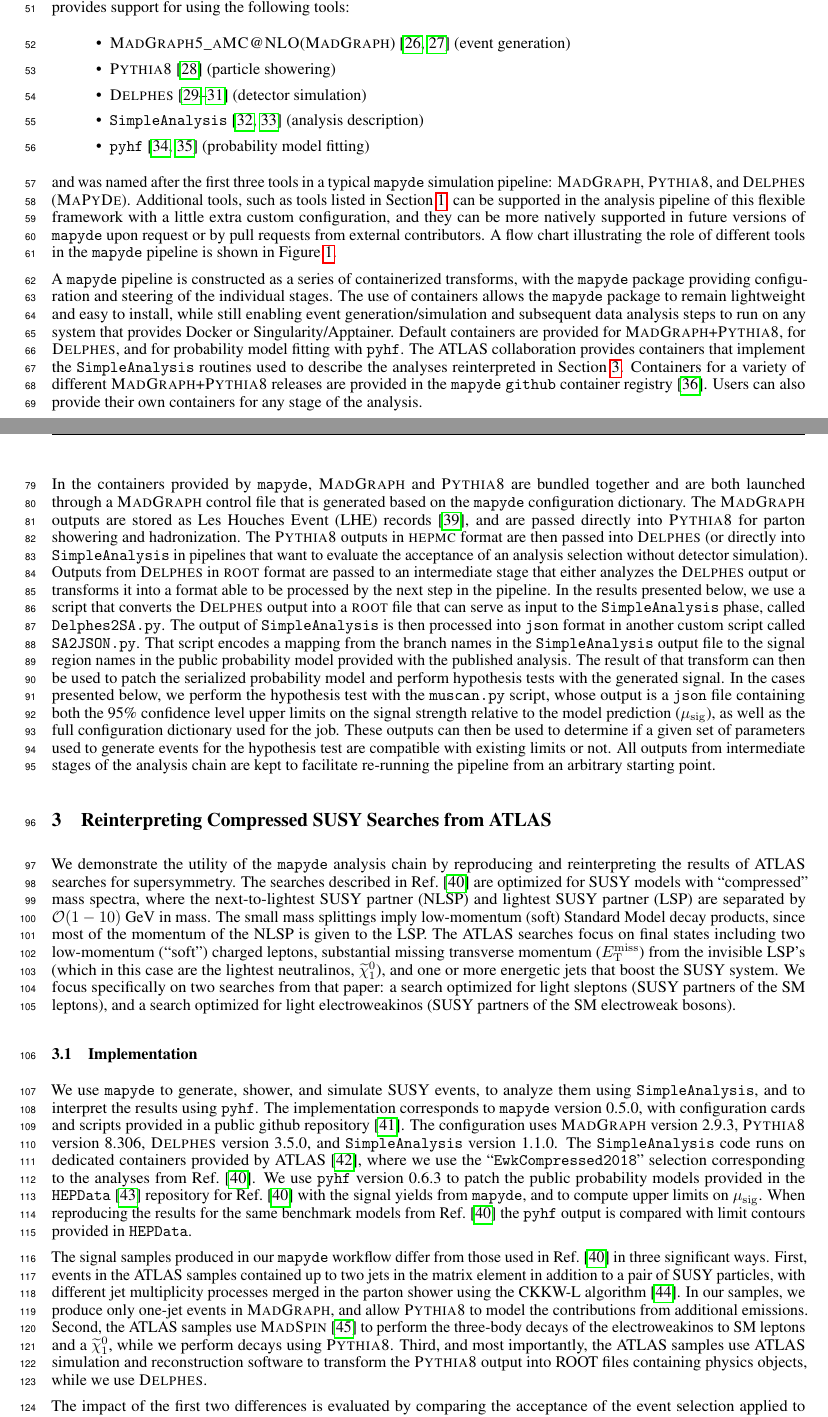
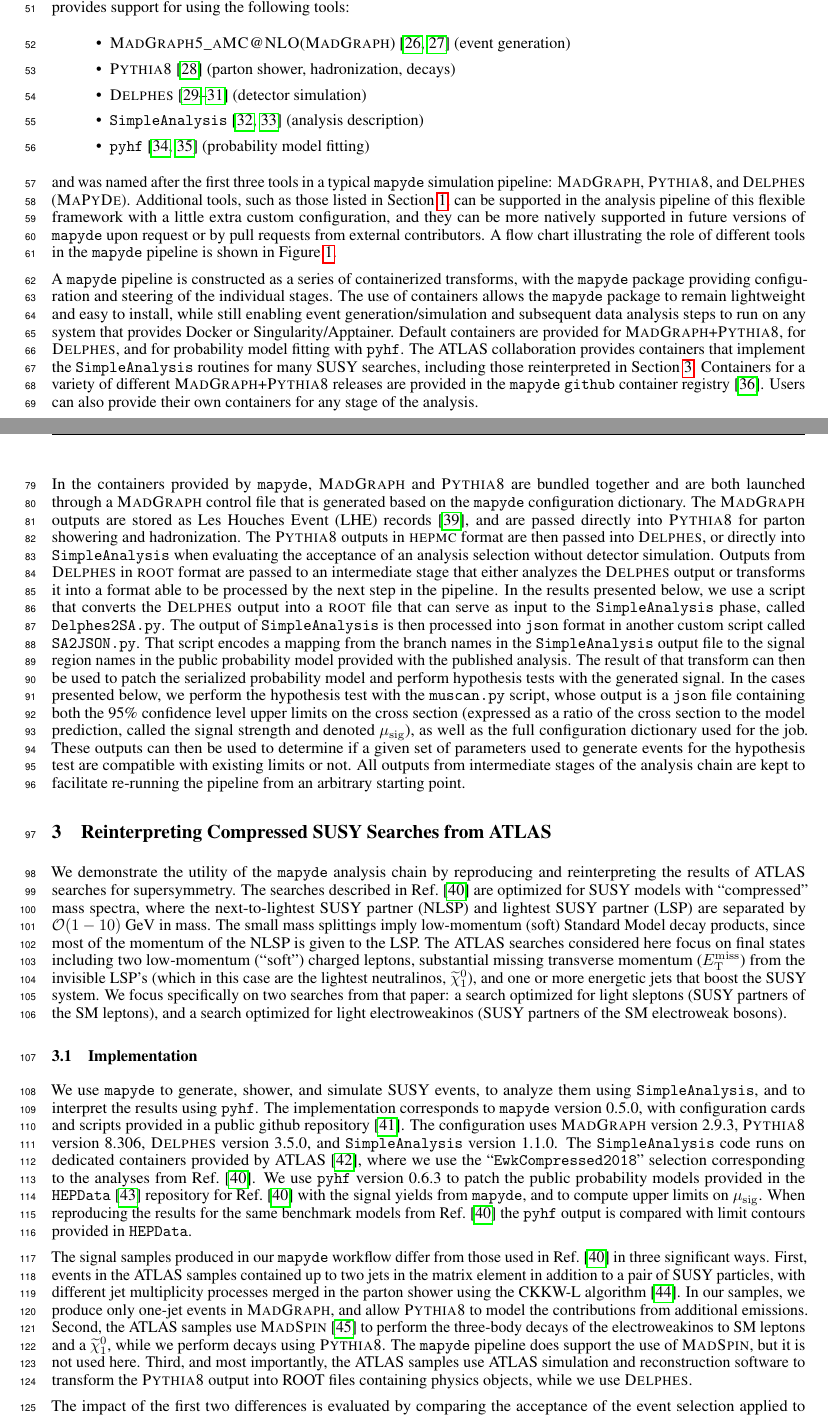
Before and after one commit to scipp-atlas/mapyde-paper, a LaTeX paper (main.tex): two parts of pages 2 and 3 of 15, joined at a grey line, cut so that both start at the same text. Compiled offline with pdfLaTeX.

Commit message:
first round of Jeff's comments

```diff
--- a/main.tex
+++ b/main.tex
@@ -127,13 +127,13 @@
 
 \begin{itemize}
 	\item \madgraphfull (\madgraph)~\cite{Alwall:2014hca,Frederix:2018nkq} (event generation)
-	\item \pythia~\cite{Bierlich:2022pfr} (particle showering)
+	\item \pythia~\cite{Bierlich:2022pfr} (parton shower, hadronization, decays)
 	\item \delphes~\cite{deFavereau:2013fsa,Selvaggi:2014mya,Mertens:2015kba} (detector simulation)
 	\item \simpleanalysis~\cite{simpleanalysis,atlas_simpleanalysis} (analysis description)
 	\item \pyhf~\cite{pyhf,pyhf_joss} (probability model fitting)
 \end{itemize}
 
-and was named after the first three tools in a typical \mapyde{} simulation pipeline: \madgraph, \pythia, and \delphes{} (\textsc{MaPyDe}).  Additional tools, such as tools listed in \Cref{sec:introduction}, can be supported in the analysis pipeline of this flexible framework with a little extra custom configuration, and they can be more natively supported in future versions of \mapyde{} upon request or by pull requests from external contributors.  A flow chart illustrating the role of different tools in the \mapyde{} pipeline is shown in~\Cref{fig:mapydeoverview}.
+and was named after the first three tools in a typical \mapyde{} simulation pipeline: \madgraph, \pythia, and \delphes{} (\textsc{MaPyDe}).  Additional tools, such as those listed in \Cref{sec:introduction}, can be supported in the analysis pipeline of this flexible framework with a little extra custom configuration, and they can be more natively supported in future versions of \mapyde{} upon request or by pull requests from external contributors.  A flow chart illustrating the role of different tools in the \mapyde{} pipeline is shown in~\Cref{fig:mapydeoverview}.
 
 \begin{figure}[tbp]
 	\centering
@@ -142,23 +142,23 @@
 	\label{fig:mapydeoverview}
 \end{figure}
 
-A \mapyde{} pipeline is constructed as a series of containerized transforms, with the \mapyde{} package providing configuration and steering of the individual stages.  The use of containers allows the \mapyde{} package to remain lightweight and easy to install, while still enabling event generation/simulation and subsequent data analysis steps to run on any system that provides Docker or Singularity/Apptainer.  Default containers are provided for \madgraph+\pythia, for \delphes, and for probability model fitting with \pyhf.  The ATLAS collaboration provides containers that implement the \simpleanalysis{} routines used to describe the analyses reinterpreted in \Cref{sec:reinterpreting-compressed-susy-searches-from-atlas}.  Containers for a variety of different \madgraph+\pythia{} releases are provided in the \mapyde{} \texttt{github} container registry~\cite{MapydeRegistry}.  Users can also provide their own containers for any stage of the analysis.
+A \mapyde{} pipeline is constructed as a series of containerized transforms, with the \mapyde{} package providing configuration and steering of the individual stages.  The use of containers allows the \mapyde{} package to remain lightweight and easy to install, while still enabling event generation/simulation and subsequent data analysis steps to run on any system that provides Docker or Singularity/Apptainer.  Default containers are provided for \madgraph+\pythia, for \delphes, and for probability model fitting with \pyhf.  The ATLAS collaboration provides containers that implement the \simpleanalysis{} routines for many SUSY searches, including those reinterpreted in \Cref{sec:reinterpreting-compressed-susy-searches-from-atlas}.  Containers for a variety of different \madgraph+\pythia{} releases are provided in the \mapyde{} \texttt{github} container registry~\cite{MapydeRegistry}.  Users can also provide their own containers for any stage of the analysis.
 
 The \mapyde{} workflow is controlled by a user-generated dictionary that encodes the configuration for all stages of the analysis.  Templates for this dictionary are provided, and custom templates can be used to provide a consistent reference for subsequent analysis runs that modify a small number of configuration parameters.  The configuration dictionary offers direct access to selected parameters in the \madgraph{} run card, in addition to allowing the user to point towards custom process and model parameter cards.  Analyses performed with \mapyde{} can use either a command-line interface or take advantage of direct access to python functions.  The command-line interface is implemented with the \texttt{click} python package~\cite{click}, and it takes a \toml{}~\cite{toml} configuration file as input, which is translated internally into the configuration dictionary.  The python interface to \mapyde{} can either parse a \toml{} input file or accept the configuration dictionary directly.  An example \toml{} configuration file is provided in \Cref{sec:input-configuration-for-a-slepton-sample}.
 
-In the containers provided by \mapyde, \madgraph{} and \pythia{} are bundled together and are both launched through a \madgraph{} control file that is generated based on the \mapyde{} configuration dictionary.  The \madgraph{} outputs are stored as Les Houches Event (LHE) records~\cite{Alwall:2006yp}, and are passed directly into \pythia{} for parton showering and hadronization.  The \pythia{} outputs in \hepmc{} format are then passed into \delphes{} (or directly into \simpleanalysis{} in pipelines that want to evaluate the acceptance of an analysis selection without detector simulation).  Outputs from \delphes{} in \ROOT{} format are passed to an intermediate stage that either analyzes the \delphes{} output or transforms it into a format able to be processed by the next step in the pipeline.  In the results presented below, we use a script that converts the \delphes{} output into a \ROOT{} file that can serve as input to the \simpleanalysis{} phase, called \texttt{Delphes2SA.py}.  The output of \simpleanalysis{} is then processed into \json{} format in another custom script called \texttt{SA2JSON.py}.  That script encodes a mapping from the branch names in the \simpleanalysis{} output file to the signal region names in the public probability model provided with the published analysis.  The result of that transform can then be used to patch the serialized probability model and perform hypothesis tests with the generated signal.  In the cases presented below, we perform the hypothesis test with the \texttt{muscan.py} script, whose output is a \json{} file containing both the 95\% confidence level upper limits on the signal strength relative to the model prediction (\musig), as well as the full configuration dictionary used for the job.  These outputs can then be used to determine if a given set of parameters used to generate events for the hypothesis test are compatible with existing limits or not.  All outputs from intermediate stages of the analysis chain are kept to facilitate re-running the pipeline from an arbitrary starting point.
+In the containers provided by \mapyde, \madgraph{} and \pythia{} are bundled together and are both launched through a \madgraph{} control file that is generated based on the \mapyde{} configuration dictionary.  The \madgraph{} outputs are stored as Les Houches Event (LHE) records~\cite{Alwall:2006yp}, and are passed directly into \pythia{} for parton showering and hadronization.  The \pythia{} outputs in \hepmc{} format are then passed into \delphes{}, or directly into \simpleanalysis{} when evaluating the acceptance of an analysis selection without detector simulation.  Outputs from \delphes{} in \ROOT{} format are passed to an intermediate stage that either analyzes the \delphes{} output or transforms it into a format able to be processed by the next step in the pipeline.  In the results presented below, we use a script that converts the \delphes{} output into a \ROOT{} file that can serve as input to the \simpleanalysis{} phase, called \texttt{Delphes2SA.py}.  The output of \simpleanalysis{} is then processed into \json{} format in another custom script called \texttt{SA2JSON.py}.  That script encodes a mapping from the branch names in the \simpleanalysis{} output file to the signal region names in the public probability model provided with the published analysis.  The result of that transform can then be used to patch the serialized probability model and perform hypothesis tests with the generated signal.  In the cases presented below, we perform the hypothesis test with the \texttt{muscan.py} script, whose output is a \json{} file containing both the 95\% confidence level upper limits on the cross section (expressed as a ratio of the cross section to the model prediction, called the signal strength and denoted \musig), as well as the full configuration dictionary used for the job.  These outputs can then be used to determine if a given set of parameters used to generate events for the hypothesis test are compatible with existing limits or not.  All outputs from intermediate stages of the analysis chain are kept to facilitate re-running the pipeline from an arbitrary starting point.
 
 \section{Reinterpreting Compressed SUSY Searches from ATLAS}
 \label{sec:reinterpreting-compressed-susy-searches-from-atlas}
 
-We demonstrate the utility of the \mapyde{} analysis chain by reproducing and reinterpreting the results of ATLAS searches for supersymmetry.  The searches described in Ref.~\cite{ATLAS:2019lng} are optimized for SUSY models with \enquote{compressed} mass spectra, where the next-to-lightest SUSY partner (NLSP) and lightest SUSY partner (LSP) are separated by $\mathcal{O}(1-10)$ GeV in mass.  The small mass splittings imply low-momentum (soft) Standard Model decay products, since most of the momentum of the NLSP is given to the LSP.  The ATLAS searches focus on final states including two low-momentum (\enquote{soft}) charged leptons, substantial missing transverse momentum (\met) from the invisible LSP's (which in this case are the lightest neutralinos, \chioz), and one or more energetic jets that boost the SUSY system.  We focus specifically on two searches from that paper: a search optimized for light sleptons (SUSY partners of the SM leptons), and a search optimized for light electroweakinos (SUSY partners of the SM electroweak bosons).
+We demonstrate the utility of the \mapyde{} analysis chain by reproducing and reinterpreting the results of ATLAS searches for supersymmetry.  The searches described in Ref.~\cite{ATLAS:2019lng} are optimized for SUSY models with \enquote{compressed} mass spectra, where the next-to-lightest SUSY partner (NLSP) and lightest SUSY partner (LSP) are separated by $\mathcal{O}(1-10)$ GeV in mass.  The small mass splittings imply low-momentum (soft) Standard Model decay products, since most of the momentum of the NLSP is given to the LSP.  The ATLAS searches considered here focus on final states including two low-momentum (\enquote{soft}) charged leptons, substantial missing transverse momentum (\met) from the invisible LSP's (which in this case are the lightest neutralinos, \chioz), and one or more energetic jets that boost the SUSY system.  We focus specifically on two searches from that paper: a search optimized for light sleptons (SUSY partners of the SM leptons), and a search optimized for light electroweakinos (SUSY partners of the SM electroweak bosons).
 
 \subsection{Implementation}
 \label{ssec:implementation}
 
 We use \mapyde{} to generate, shower, and simulate SUSY events, to analyze them using \simpleanalysis, and to interpret the results using \pyhf.  The implementation corresponds to \mapyde{} version 0.5.0, with configuration cards and scripts provided in a public github repository~\cite{mapyde-user}.  The configuration uses \madgraph{} version 2.9.3, \pythia{} version 8.306, \delphes{} version 3.5.0, and \simpleanalysis{} version 1.1.0.  The \simpleanalysis{} code runs on dedicated containers provided by ATLAS~\cite{SAGitLabRegistry}, where we use the \enquote{\texttt{EwkCompressed2018}} selection corresponding to the analyses from Ref.~\cite{ATLAS:2019lng}.  We use \pyhf{} version 0.6.3 to patch the public probability models provided in the \hepdata~\cite{HepData} repository for Ref.~\cite{ATLAS:2019lng} with the signal yields from \mapyde, and to compute upper limits on \musig.  When reproducing the results for the same benchmark models from Ref.~\cite{ATLAS:2019lng} the \pyhf{} output is compared with limit contours provided in \hepdata.
 
-The signal samples produced in our \mapyde{} workflow differ from those used in Ref.~\cite{ATLAS:2019lng} in three significant ways.  First, events in the ATLAS samples contained up to two jets in the matrix element in addition to a pair of SUSY particles, with different jet multiplicity processes merged in the parton shower using the CKKW-L algorithm~\cite{Lonnblad:2011xx}.  In our samples, we produce only one-jet events in \madgraph, and allow \pythia{} to model the contributions from additional emissions.  Second, the ATLAS samples use \madspin{}~\cite{Artoisenet:2012st} to perform the three-body decays of the electroweakinos to SM leptons and a \chioz, while we perform decays using \pythia.  Third, and most importantly, the ATLAS samples use ATLAS simulation and reconstruction software to transform the \pythia{} output into ROOT files containing physics objects, while we use \delphes.
+The signal samples produced in our \mapyde{} workflow differ from those used in Ref.~\cite{ATLAS:2019lng} in three significant ways.  First, events in the ATLAS samples contained up to two jets in the matrix element in addition to a pair of SUSY particles, with different jet multiplicity processes merged in the parton shower using the CKKW-L algorithm~\cite{Lonnblad:2011xx}.  In our samples, we produce only one-jet events in \madgraph, and allow \pythia{} to model the contributions from additional emissions.  Second, the ATLAS samples use \madspin{}~\cite{Artoisenet:2012st} to perform the three-body decays of the electroweakinos to SM leptons and a \chioz, while we perform decays using \pythia.  The \mapyde{} pipeline does support the use of \madspin, but it is not used here.  Third, and most importantly, the ATLAS samples use ATLAS simulation and reconstruction software to transform the \pythia{} output into ROOT files containing physics objects, while we use \delphes.
 
 The impact of the first two differences is evaluated by comparing the acceptance of the event selection applied to events at particle level.  ATLAS provides the acceptance of the event selection by processing particle-level events with \simpleanalysis{} as part of the public event record of the search.  We perform a similar calculation by passing the \hepmc{} event record from \pythia{} directly into \simpleanalysis{} using \mapyde.  The resulting signal region yields are then compared to the product of the ATLAS acceptance, cross section, branching ratio, and integrated luminosity.  On average we find that the \mapyde{} and ATLAS acceptances are very similar, except for very compressed points where on average the ATLAS acceptance is approximately 10\% higher.
 
```
Also changed, not shown: main.tex (6 more changed lines).
